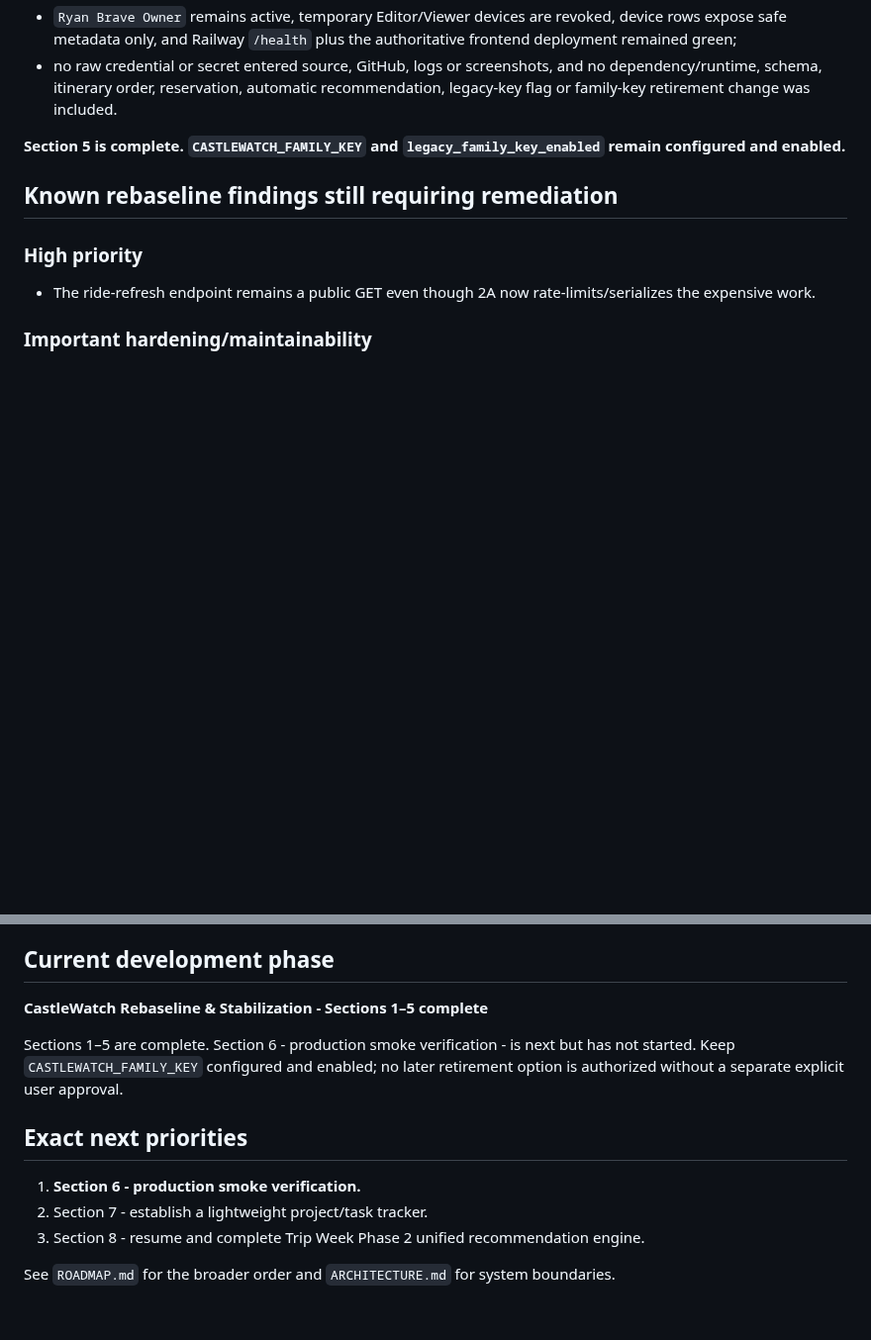
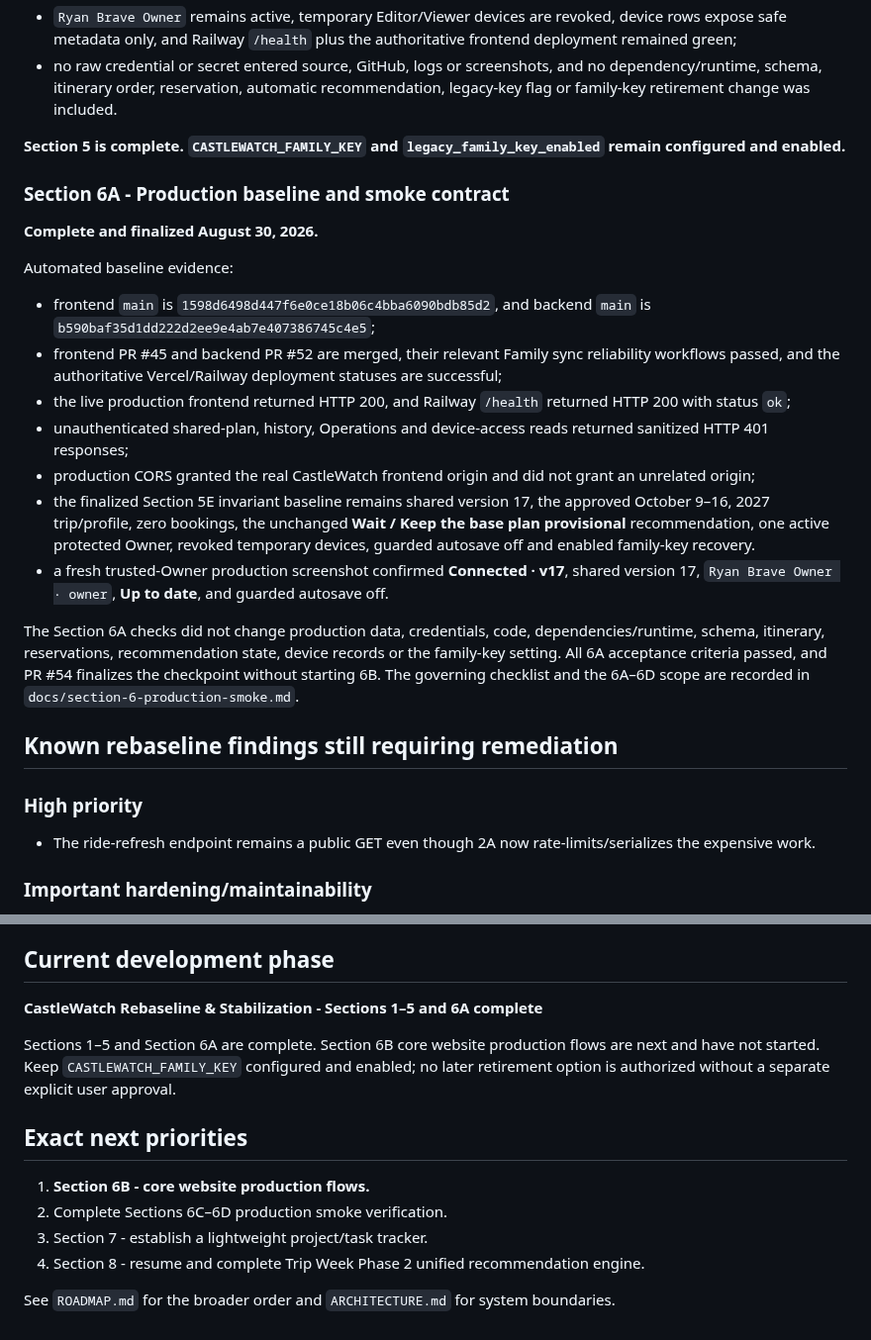
Before and after one commit to MileHighHoosier/castlewatch-2027, a Markdown page: PROJECT_STATE.md, 2 parts joined by grey strips. Shown at 99% size. Rendered like a GitHub page; blank space fills up the shorter version.

Commit message:
Finalize Section 6A production baseline (#54)
Document the verified production baseline and mark Section 6A complete without starting Section 6B.

```diff
--- a/PROJECT_STATE.md
+++ b/PROJECT_STATE.md
@@ -520,6 +520,22 @@ Implemented and verified:
 
 **Section 5 is complete. `CASTLEWATCH_FAMILY_KEY` and `legacy_family_key_enabled` remain configured and enabled.**
 
+### Section 6A - Production baseline and smoke contract
+
+**Complete and finalized August 30, 2026.**
+
+Automated baseline evidence:
+
+- frontend `main` is `1598d6498d447f6e0ce18b06c4bba6090bdb85d2`, and backend `main` is `b590baf35d1dd222d2ee9e4ab7e407386745c4e5`;
+- frontend PR #45 and backend PR #52 are merged, their relevant Family sync reliability workflows passed, and the authoritative Vercel/Railway deployment statuses are successful;
+- the live production frontend returned HTTP 200, and Railway `/health` returned HTTP 200 with status `ok`;
+- unauthenticated shared-plan, history, Operations and device-access reads returned sanitized HTTP 401 responses;
+- production CORS granted the real CastleWatch frontend origin and did not grant an unrelated origin;
+- the finalized Section 5E invariant baseline remains shared version 17, the approved October 9–16, 2027 trip/profile, zero bookings, the unchanged **Wait / Keep the base plan provisional** recommendation, one active protected Owner, revoked temporary devices, guarded autosave off and enabled family-key recovery.
+- a fresh trusted-Owner production screenshot confirmed **Connected · v17**, shared version 17, `Ryan Brave Owner · owner`, **Up to date**, and guarded autosave off.
+
+The Section 6A checks did not change production data, credentials, code, dependencies/runtime, schema, itinerary, reservations, recommendation state, device records or the family-key setting. All 6A acceptance criteria passed, and PR #54 finalizes the checkpoint without starting 6B. The governing checklist and the 6A–6D scope are recorded in `docs/section-6-production-smoke.md`.
+
 ## Known rebaseline findings still requiring remediation
 
 ### High priority
@@ -542,14 +558,15 @@ The most recent pre-rebaseline development thread was the Accounts / Invitations
 
 ## Current development phase
 
-**CastleWatch Rebaseline & Stabilization - Sections 1–5 complete**
+**CastleWatch Rebaseline & Stabilization - Sections 1–5 and 6A complete**
 
-Sections 1–5 are complete. Section 6 - production smoke verification - is next but has not started. Keep `CASTLEWATCH_FAMILY_KEY` configured and enabled; no later retirement option is authorized without a separate explicit user approval.
+Sections 1–5 and Section 6A are complete. Section 6B core website production flows are next and have not started. Keep `CASTLEWATCH_FAMILY_KEY` configured and enabled; no later retirement option is authorized without a separate explicit user approval.
 
 ## Exact next priorities
 
-1. **Section 6 - production smoke verification.**
-2. Section 7 - establish a lightweight project/task tracker.
-3. Section 8 - resume and complete Trip Week Phase 2 unified recommendation engine.
+1. **Section 6B - core website production flows.**
+2. Complete Sections 6C–6D production smoke verification.
+3. Section 7 - establish a lightweight project/task tracker.
+4. Section 8 - resume and complete Trip Week Phase 2 unified recommendation engine.
 
 See `ROADMAP.md` for the broader order and `ARCHITECTURE.md` for system boundaries.
```
Also changed, not shown: ROADMAP.md (+11 -0 lines), docs/section-6-production-smoke.md (added, +86 -0 lines).
